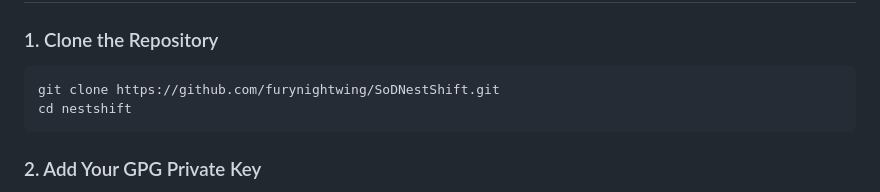
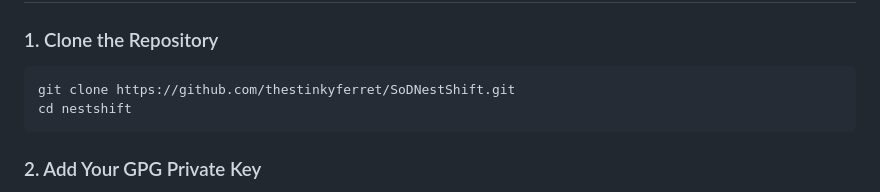
Before and after one commit to furynightwing/SoDNestShift, a Markdown page: README.markdown, the part around the change. Rendered like a GitHub page.

````diff
--- a/README.markdown
+++ b/README.markdown
@@ -22,7 +22,7 @@ Then start SoDOff.
 ### 1. Clone the Repository
 
 ```bash
-git clone https://github.com/furynightwing/SoDNestShift.git
+git clone https://github.com/thestinkyferret/SoDNestShift.git
 cd nestshift
 ```
 
````
